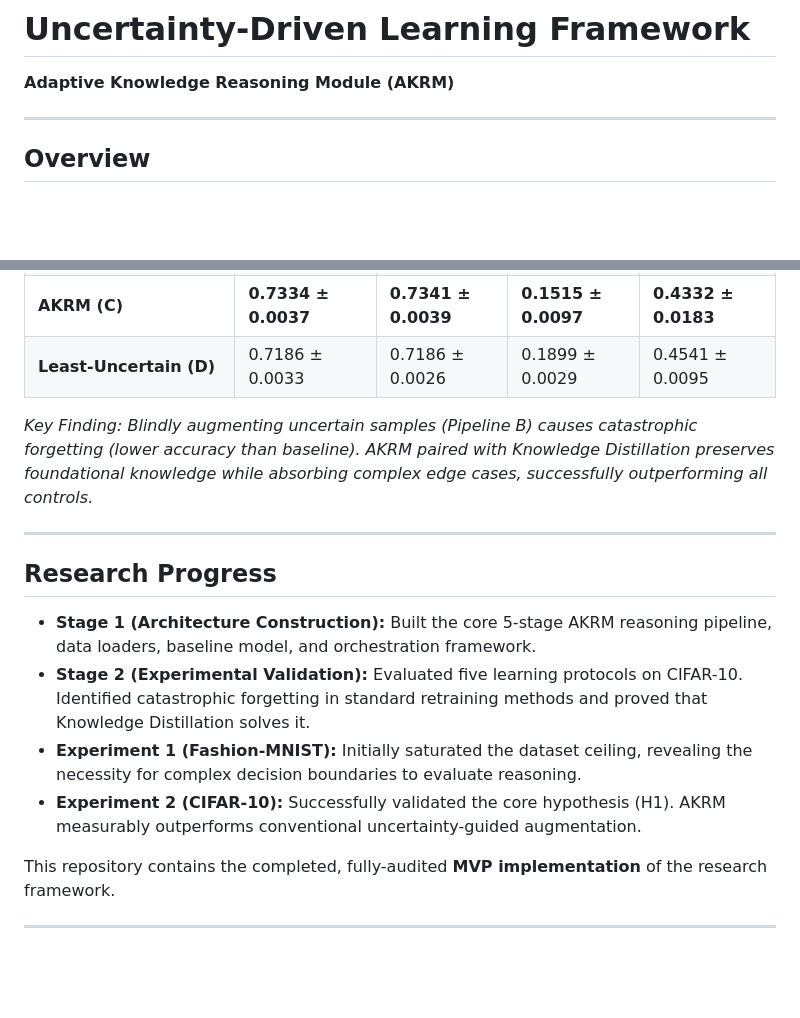
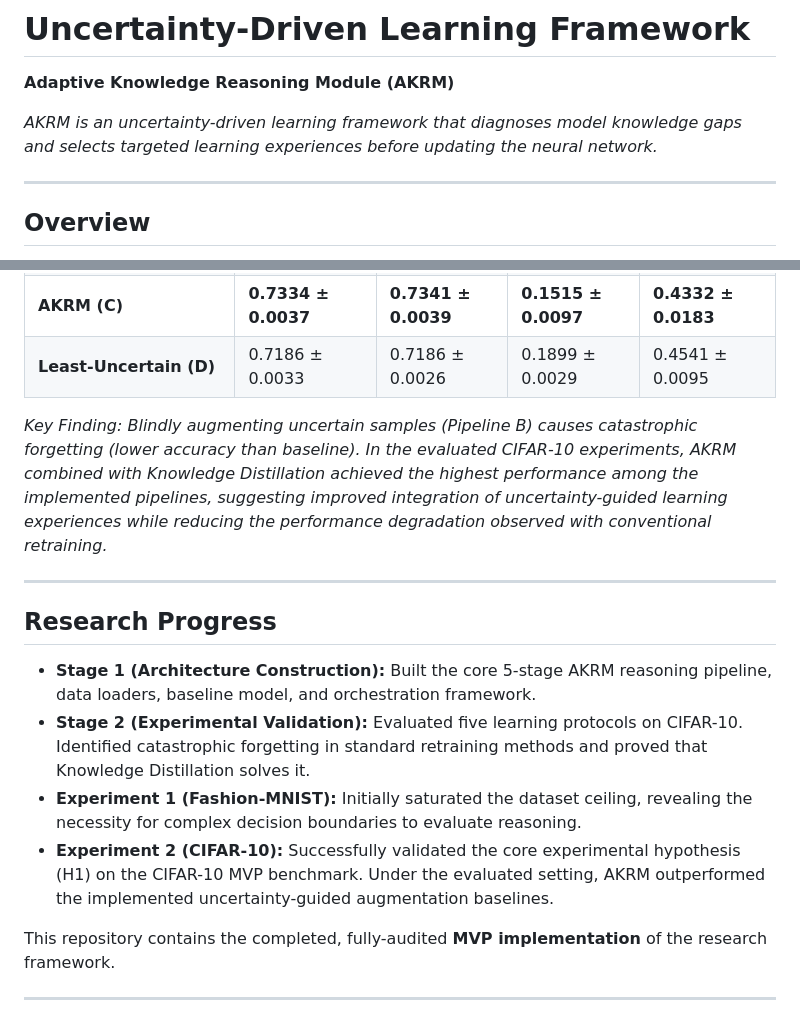
Before and after one commit to Captdumbledore/Uncertainty-driven-learning-framework_MVP, a Markdown page: README.md, 2 parts joined by grey strips. GitHub-like rendering; blank space fills up the shorter version.

Commit message:
Docs: Refine README for scientific neutrality

```diff
--- a/README.md
+++ b/README.md
@@ -1,5 +1,7 @@
 # Uncertainty-Driven Learning Framework
 **Adaptive Knowledge Reasoning Module (AKRM)**
+
+*AKRM is an uncertainty-driven learning framework that diagnoses model knowledge gaps and selects targeted learning experiences before updating the neural network.*
 
 ---
 
@@ -72,7 +74,7 @@ The following summarizes the current MVP validation on **CIFAR-10** (averaged ac
 | **AKRM (C)** | **0.7334 ± 0.0037** | **0.7341 ± 0.0039** | **0.1515 ± 0.0097** | **0.4332 ± 0.0183** |
 | **Least-Uncertain (D)** | 0.7186 ± 0.0033 | 0.7186 ± 0.0026 | 0.1899 ± 0.0029 | 0.4541 ± 0.0095 |
 
-*Key Finding: Blindly augmenting uncertain samples (Pipeline B) causes catastrophic forgetting (lower accuracy than baseline). AKRM paired with Knowledge Distillation preserves foundational knowledge while absorbing complex edge cases, successfully outperforming all controls.*
+*Key Finding: Blindly augmenting uncertain samples (Pipeline B) causes catastrophic forgetting (lower accuracy than baseline). In the evaluated CIFAR-10 experiments, AKRM combined with Knowledge Distillation achieved the highest performance among the implemented pipelines, suggesting improved integration of uncertainty-guided learning experiences while reducing the performance degradation observed with conventional retraining.*
 
 ---
 
@@ -81,7 +83,7 @@ The following summarizes the current MVP validation on **CIFAR-10** (averaged ac
 - **Stage 1 (Architecture Construction):** Built the core 5-stage AKRM reasoning pipeline, data loaders, baseline model, and orchestration framework.
 - **Stage 2 (Experimental Validation):** Evaluated five learning protocols on CIFAR-10. Identified catastrophic forgetting in standard retraining methods and proved that Knowledge Distillation solves it.
 - **Experiment 1 (Fashion-MNIST):** Initially saturated the dataset ceiling, revealing the necessity for complex decision boundaries to evaluate reasoning.
-- **Experiment 2 (CIFAR-10):** Successfully validated the core hypothesis (H1). AKRM measurably outperforms conventional uncertainty-guided augmentation.
+- **Experiment 2 (CIFAR-10):** Successfully validated the core experimental hypothesis (H1) on the CIFAR-10 MVP benchmark. Under the evaluated setting, AKRM outperformed the implemented uncertainty-guided augmentation baselines.
 
 This repository contains the completed, fully-audited **MVP implementation** of the research framework.
 
```
